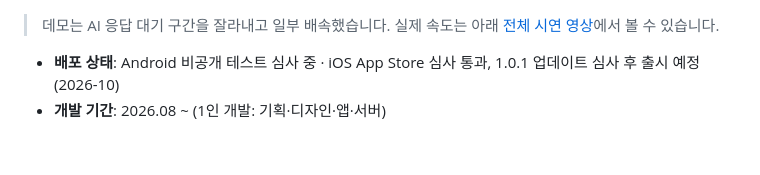
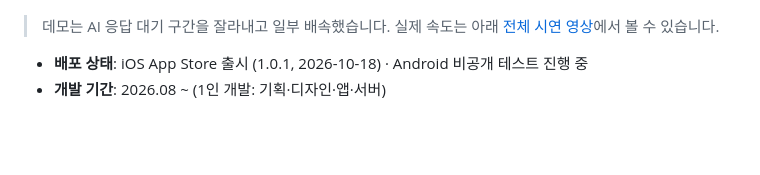
Before and after one commit to its10623/Hontudy_Flutter_Project, a Markdown page: README.md, the part around the change. Rendered like a GitHub page.

Commit message:
docs: README 배포 상태를 iOS 출시·Android 비공개 테스트로 갱신

```diff
--- a/README.md
+++ b/README.md
@@ -13,7 +13,7 @@
 
 > 데모는 AI 응답 대기 구간을 잘라내고 일부 배속했습니다. 실제 속도는 아래 [전체 시연 영상](#전체-시연-영상)에서 볼 수 있습니다.
 
-- **배포 상태**: Android 비공개 테스트 심사 중 · iOS App Store 심사 통과, 1.0.1 업데이트 심사 후 출시 예정 (2026-10)
+- **배포 상태**: iOS App Store 출시 (1.0.1, 2026-10-18) · Android 비공개 테스트 진행 중
 - **개발 기간**: 2026.08 ~ (1인 개발: 기획·디자인·앱·서버)
 
 <br>
```
